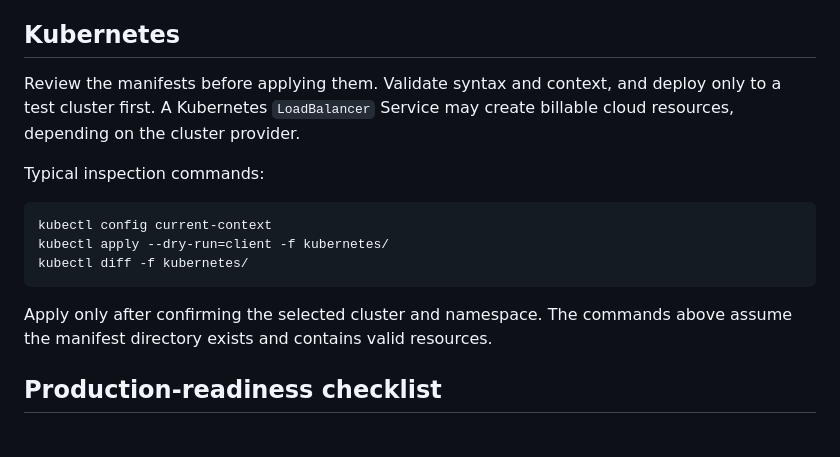
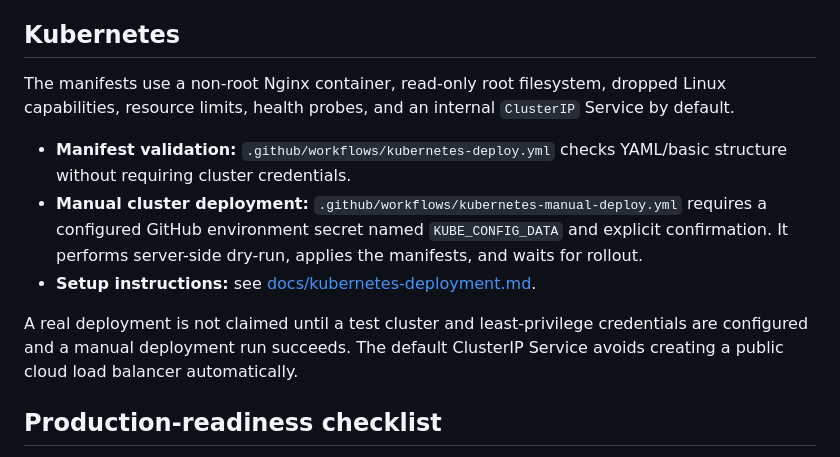
Before and after one commit to haqueamir70-coder/dockerized-application-devops, a Markdown page: README.md, the part around the change. Drawn GitHub-style.

Commit message:
docs: document Kubernetes hardening and manual deployment

````diff
--- a/README.md
+++ b/README.md
@@ -105,17 +105,13 @@ Inspect `.github/workflows/` to confirm the current trigger, image tags, registr
 
 ## Kubernetes
 
-Review the manifests before applying them. Validate syntax and context, and deploy only to a test cluster first. A Kubernetes `LoadBalancer` Service may create billable cloud resources, depending on the cluster provider.
+The manifests use a non-root Nginx container, read-only root filesystem, dropped Linux capabilities, resource limits, health probes, and an internal `ClusterIP` Service by default.
 
-Typical inspection commands:
+- **Manifest validation:** `.github/workflows/kubernetes-deploy.yml` checks YAML/basic structure without requiring cluster credentials.
+- **Manual cluster deployment:** `.github/workflows/kubernetes-manual-deploy.yml` requires a configured GitHub environment secret named `KUBE_CONFIG_DATA` and explicit confirmation. It performs server-side dry-run, applies the manifests, and waits for rollout.
+- **Setup instructions:** see [docs/kubernetes-deployment.md](docs/kubernetes-deployment.md).
 
-```bash
-kubectl config current-context
-kubectl apply --dry-run=client -f kubernetes/
-kubectl diff -f kubernetes/
-```
-
-Apply only after confirming the selected cluster and namespace. The commands above assume the manifest directory exists and contains valid resources.
+A real deployment is not claimed until a test cluster and least-privilege credentials are configured and a manual deployment run succeeds. The default ClusterIP Service avoids creating a public cloud load balancer automatically.
 
 ## Production-readiness checklist
 
````
